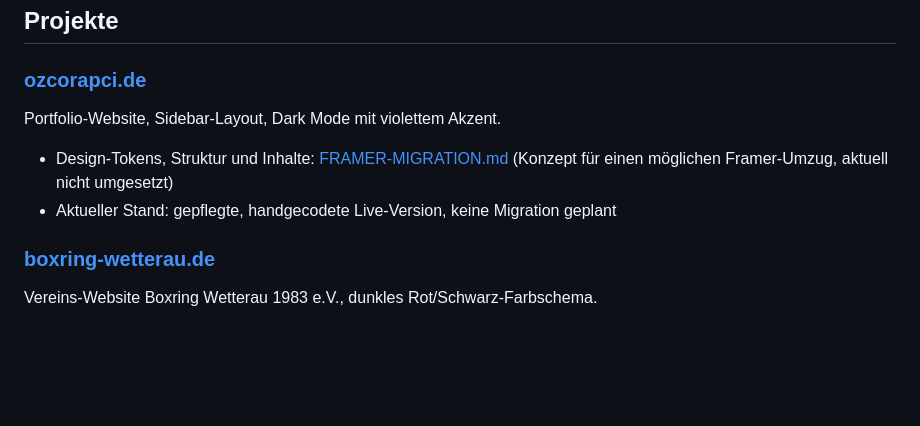
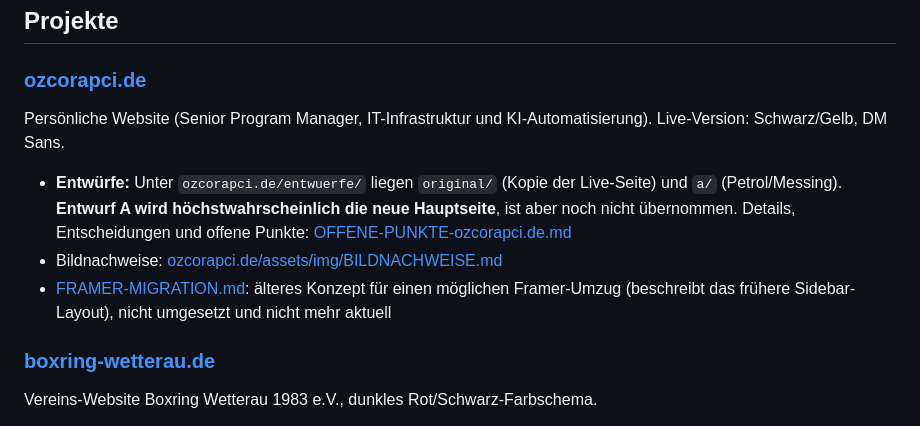
Before and after one commit to aozcorap/Webseiten, a Markdown page: README.md, the part around the change. GitHub-like rendering; blank space fills up the shorter version.

```diff
--- a/README.md
+++ b/README.md
@@ -5,10 +5,11 @@ Sammlung statischer Websites (reines HTML/CSS/JS, kein Framework).
 ## Projekte
 
 ### [ozcorapci.de](ozcorapci.de/index.html)
-Portfolio-Website, Sidebar-Layout, Dark Mode mit violettem Akzent.
+Persönliche Website (Senior Program Manager, IT-Infrastruktur und KI-Automatisierung). Live-Version: Schwarz/Gelb, DM Sans.
 
-- Design-Tokens, Struktur und Inhalte: [FRAMER-MIGRATION.md](ozcorapci.de/FRAMER-MIGRATION.md) (Konzept für einen möglichen Framer-Umzug, aktuell nicht umgesetzt)
-- Aktueller Stand: gepflegte, handgecodete Live-Version, keine Migration geplant
+- **Entwürfe:** Unter `ozcorapci.de/entwuerfe/` liegen `original/` (Kopie der Live-Seite) und `a/` (Petrol/Messing). **Entwurf A wird höchstwahrscheinlich die neue Hauptseite**, ist aber noch nicht übernommen. Details, Entscheidungen und offene Punkte: [OFFENE-PUNKTE-ozcorapci.de.md](OFFENE-PUNKTE-ozcorapci.de.md)
+- Bildnachweise: [ozcorapci.de/assets/img/BILDNACHWEISE.md](ozcorapci.de/assets/img/BILDNACHWEISE.md)
+- [FRAMER-MIGRATION.md](ozcorapci.de/FRAMER-MIGRATION.md): älteres Konzept für einen möglichen Framer-Umzug (beschreibt das frühere Sidebar-Layout), nicht umgesetzt und nicht mehr aktuell
 
 ### [boxring-wetterau.de](boxring-wetterau.de/index.html)
 Vereins-Website Boxring Wetterau 1983 e.V., dunkles Rot/Schwarz-Farbschema.
```
Also changed, not shown: OFFENE-PUNKTE-ozcorapci.de.md (added, +74 -0 lines).
